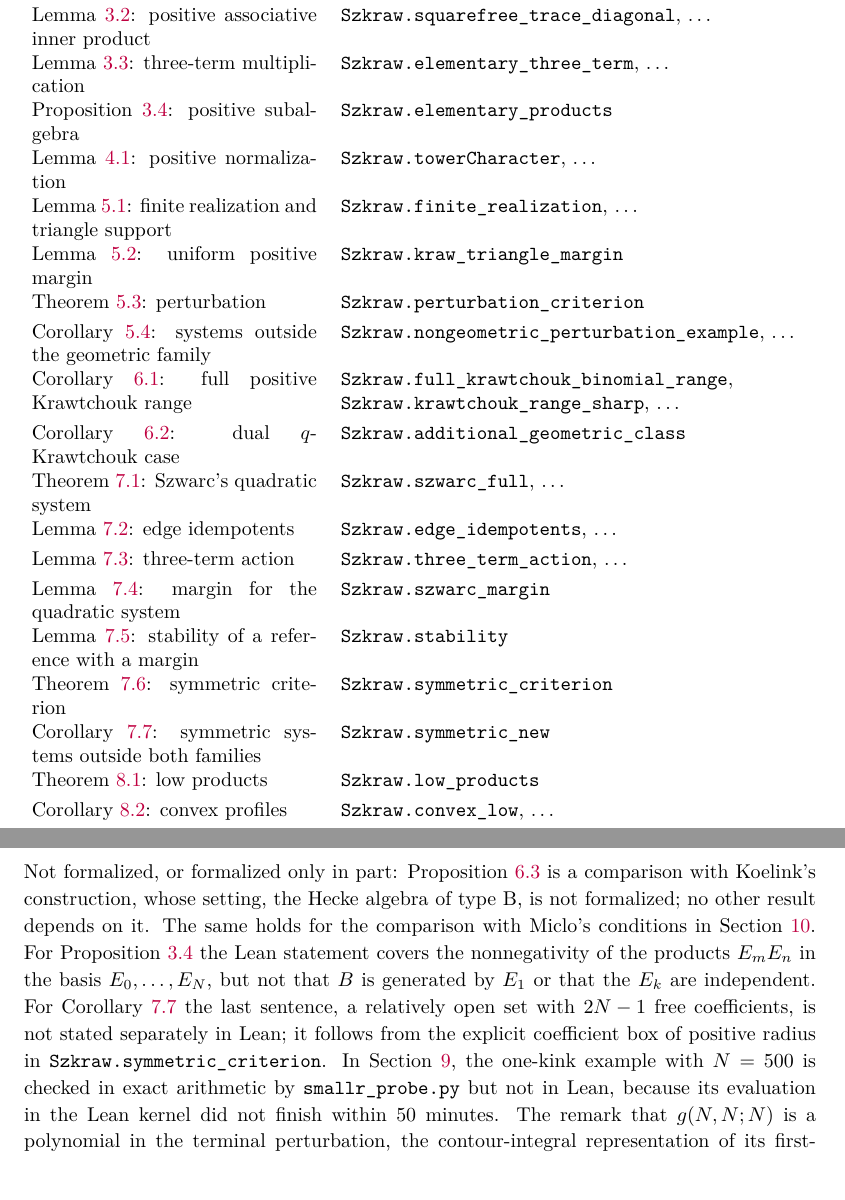
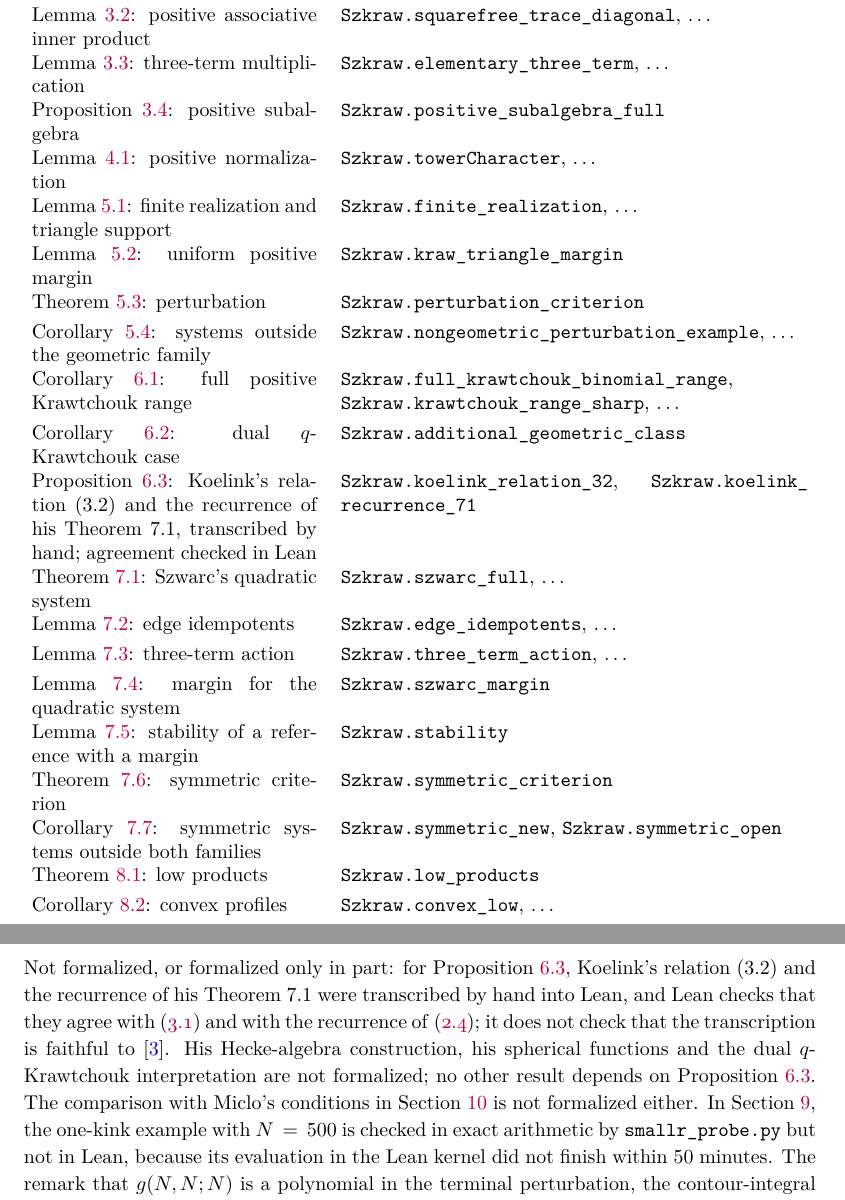
Before and after one commit to skypher/szkraw, a LaTeX paper (papers/p3.tex): two parts of pages 30 and 31 of 32, joined at a grey line, cut so that both start at the same text. Compiled offline with pdfLaTeX.

Commit message:
P3: Proposition 6.3 cites Koelink's relation (3.2), not (3.3); Lean table lists positive_subalgebra_full, symmetric_open and the Koelink transcription checks; not-formalized paragraph updated
Co-Authored-By: Claude Opus 5.5 <noreply@anthropic.com>

```diff
--- a/papers/p3.tex
+++ b/papers/p3.tex
@@ -807,7 +807,7 @@ Lemma~\ref{lem:parameters}: coefficient parametrization & \path{Szkraw.geometric
 Lemma~\ref{lem:basis}: basis and positivity & \path{Szkraw.squarefreeBasis}, \dots\\[3pt]
 Lemma~\ref{lem:trace}: positive associative inner product & \path{Szkraw.squarefree_trace_diagonal}, \dots\\[3pt]
 Lemma~\ref{lem:three}: three-term multiplication & \path{Szkraw.elementary_three_term}, \dots\\[3pt]
-Proposition~\ref{prop:subalgebra}: positive subalgebra & \path{Szkraw.elementary_products}\\[3pt]
+Proposition~\ref{prop:subalgebra}: positive subalgebra & \path{Szkraw.positive_subalgebra_full}\\[3pt]
 Lemma~\ref{lem:normalization}: positive normalization & \path{Szkraw.towerCharacter}, \dots\\[3pt]
 Lemma~\ref{lem:finite}: finite realization and triangle support & \path{Szkraw.finite_realization}, \dots\\[3pt]
 Lemma~\ref{lem:margin}: uniform positive margin & \path{Szkraw.kraw_triangle_margin}\\[3pt]
@@ -815,13 +815,14 @@ Theorem~\ref{thm:perturbation}: perturbation & \path{Szkraw.perturbation_criteri
 Corollary~\ref{cor:nonclassical}: systems outside the geometric family & \path{Szkraw.nongeometric_perturbation_example}, \dots\\[3pt]
 Corollary~\ref{cor:kraw}: full positive Krawtchouk range & \path{Szkraw.full_krawtchouk_binomial_range}, \path{Szkraw.krawtchouk_range_sharp}, \dots\\[3pt]
 Corollary~\ref{cor:additional}: dual $q$-Krawtchouk case & \path{Szkraw.additional_geometric_class}\\[3pt]
+Proposition~\ref{prop:source}: Koelink's relation (3.2) and the recurrence of his Theorem~7.1, transcribed by hand; agreement checked in Lean & \path{Szkraw.koelink_relation_32}, \path{Szkraw.koelink_recurrence_71}\\[3pt]
 Theorem~\ref{thm:szwarc}: Szwarc's quadratic system & \path{Szkraw.szwarc_full}, \dots\\[3pt]
 Lemma~\ref{lem:edge}: edge idempotents & \path{Szkraw.edge_idempotents}, \dots\\[3pt]
 Lemma~\ref{lem:qthree}: three-term action & \path{Szkraw.three_term_action}, \dots\\[3pt]
 Lemma~\ref{lem:qmargin}: margin for the quadratic system & \path{Szkraw.szwarc_margin}\\[3pt]
 Lemma~\ref{lem:stability}: stability of a reference with a margin & \path{Szkraw.stability}\\[3pt]
 Theorem~\ref{thm:symmetric}: symmetric criterion & \path{Szkraw.symmetric_criterion}\\[3pt]
-Corollary~\ref{cor:symmetric-new}: symmetric systems outside both families & \path{Szkraw.symmetric_new}\\[3pt]
+Corollary~\ref{cor:symmetric-new}: symmetric systems outside both families & \path{Szkraw.symmetric_new}, \path{Szkraw.symmetric_open}\\[3pt]
 Theorem~\ref{thm:low}: low products & \path{Szkraw.low_products}\\[3pt]
 Corollary~\ref{cor:convex-low}: convex profiles & \path{Szkraw.convex_low}, \dots\\[3pt]
 Theorem~\ref{thm:all}: all products & \path{Szkraw.all_products}\\[3pt]
@@ -847,7 +848,7 @@ Section~\ref{sec:limits}: the one-kink counterexamples with $N\leq100$ and the e
 Section~\ref{sec:open}: the convex-profile and log-convex-increment counterexamples & \path{Szkraw.kink14_fails}, \path{Szkraw.kink20_2_5_fails}, \path{Szkraw.cvxInc_logconvex}, \path{Szkraw.logconvex18_fails}
 \end{tabular}
 \end{center}
-Not formalized, or formalized only in part: Proposition~\ref{prop:source} is a comparison with Koelink's construction, whose setting, the Hecke algebra of type B, is not formalized; no other result depends on it. The same holds for the comparison with Miclo's conditions in Section~\ref{sec:open}. For Proposition~\ref{prop:subalgebra} the Lean statement covers the nonnegativity of the products $E_mE_n$ in the basis $E_0,\ldots,E_N$, but not that $B$ is generated by $E_1$ or that the $E_k$ are independent. For Corollary~\ref{cor:symmetric-new} the last sentence, a relatively open set with $2N-1$ free coefficients, is not stated separately in Lean; it follows from the explicit coefficient box of positive radius in \path{Szkraw.symmetric_criterion}. In Section~\ref{sec:limits}, the one-kink example with $N=500$ is checked in exact arithmetic by \path{smallr_probe.py} but not in Lean, because its evaluation in the Lean kernel did not finish within 50 minutes. The remark that $g(N,N;N)$ is a polynomial in the terminal perturbation, the contour-integral representation of its first-order change with the saddle-point discussion, and the 80- and 150-digit examples are not formalized; the last two are numerical or heuristic.
+Not formalized, or formalized only in part: for Proposition~\ref{prop:source}, Koelink's relation (3.2) and the recurrence of his Theorem~7.1 were transcribed by hand into Lean, and Lean checks that they agree with \eqref{eq:algebra} and with the recurrence of \eqref{eq:parameters}; it does not check that the transcription is faithful to~\cite{koelink}. His Hecke-algebra construction, his spherical functions and the dual $q$-Krawtchouk interpretation are not formalized; no other result depends on Proposition~\ref{prop:source}. The comparison with Miclo's conditions in Section~\ref{sec:open} is not formalized either. In Section~\ref{sec:limits}, the one-kink example with $N=500$ is checked in exact arithmetic by \path{smallr_probe.py} but not in Lean, because its evaluation in the Lean kernel did not finish within 50 minutes. The remark that $g(N,N;N)$ is a polynomial in the terminal perturbation, the contour-integral representation of its first-order change with the saddle-point discussion, and the 80- and 150-digit examples are not formalized; the last two are numerical or heuristic.
 
 \begin{thebibliography}{9}
 
```
Also changed, not shown: papers/FORMALIZATION.md (+4 -3 lines), papers/p3.pdf, papers/p3.tex (2 more changed lines).
